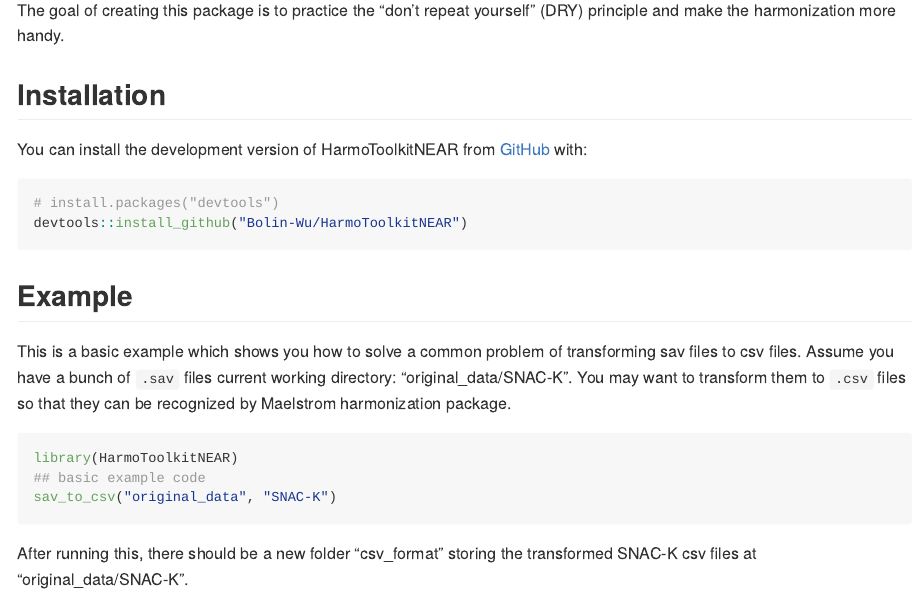
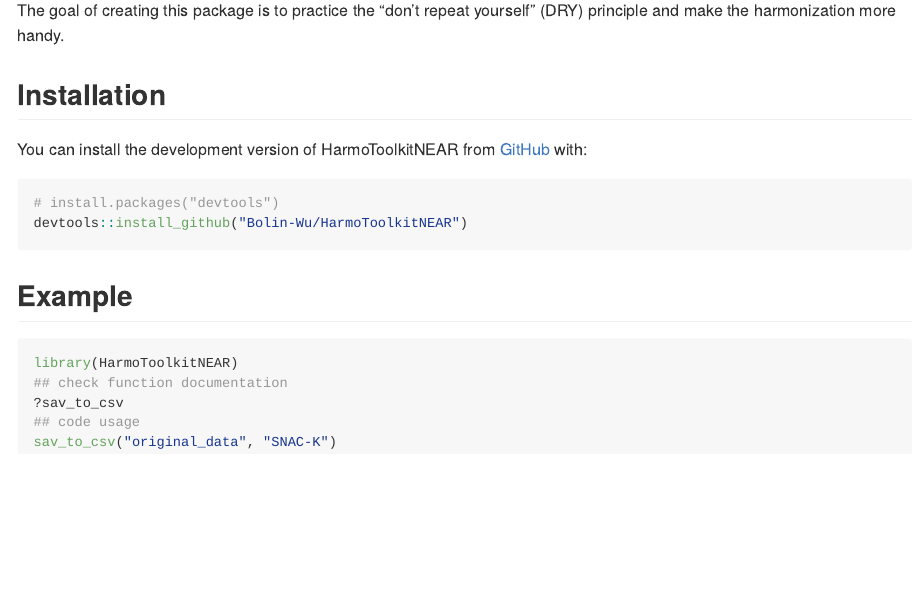
Before and after one commit to Bolin-Wu/HarmoToolkitNEAR, an R Markdown document (README.Rmd): the page in a window 1100 px wide, from 150 px down. The pictures show the output file README.md that the author committed with the source, drawn offline in the style of GitHub.

Commit message:
update README and code description

````diff
--- a/README.Rmd
+++ b/README.Rmd
@@ -33,12 +33,11 @@
 
 ## Example
 
-This is a basic example which shows you how to solve a common problem of transforming sav files to csv files. Assume you have a bunch of `.sav` files current working directory: "original_data/SNAC-K". You may want to transform them to `.csv` files so that they can be recognized by Maelstrom harmonization package.
 
 ```{r example, eval=FALSE}
 library(HarmoToolkitNEAR)
-## basic example code
+## check function documentation
+?sav_to_csv
+## code usage
 sav_to_csv("original_data", "SNAC-K")
 ```
-
-After running this, there should be a new folder "csv_format" storing the transformed SNAC-K csv files at "original_data/SNAC-K".
````
Also changed, not shown: R/sav_to_csv.R (+6 -0 lines), README.md, 1 other file.
